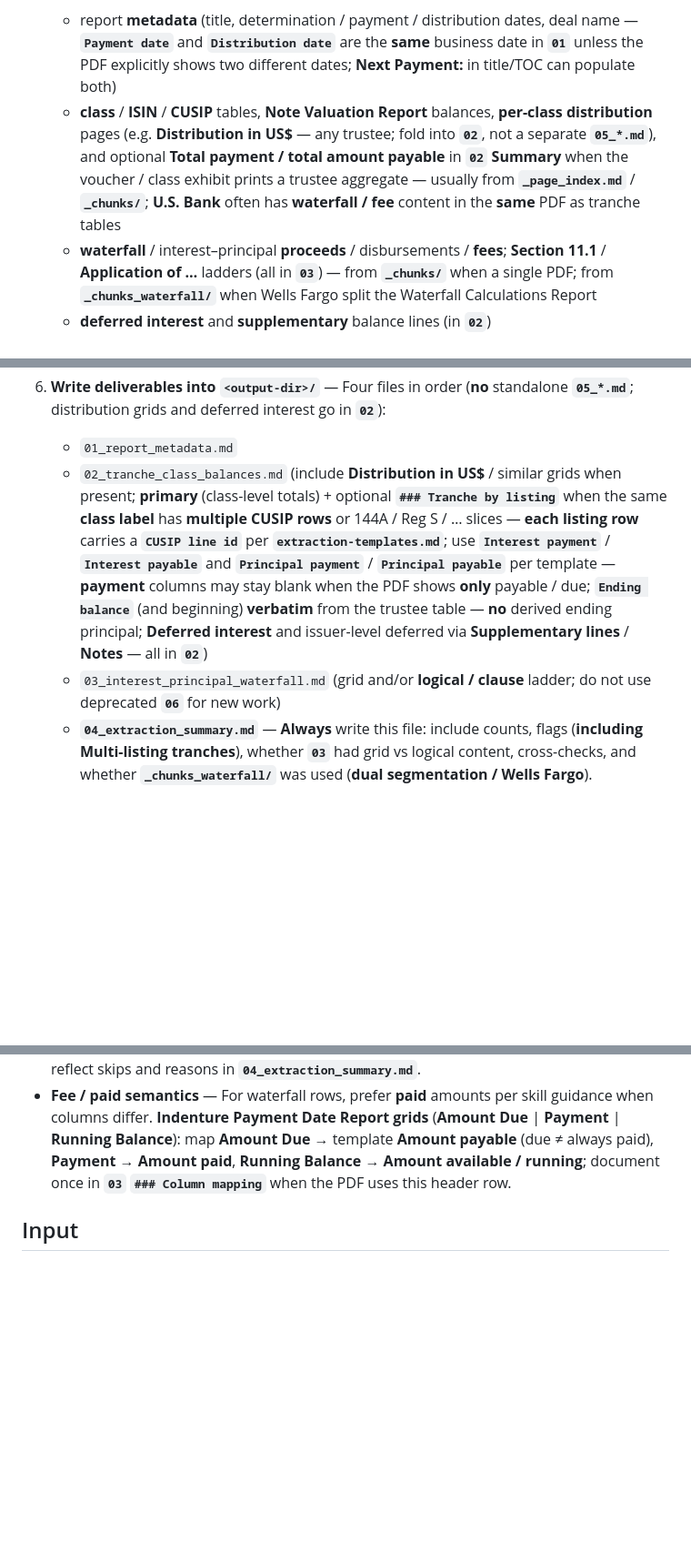
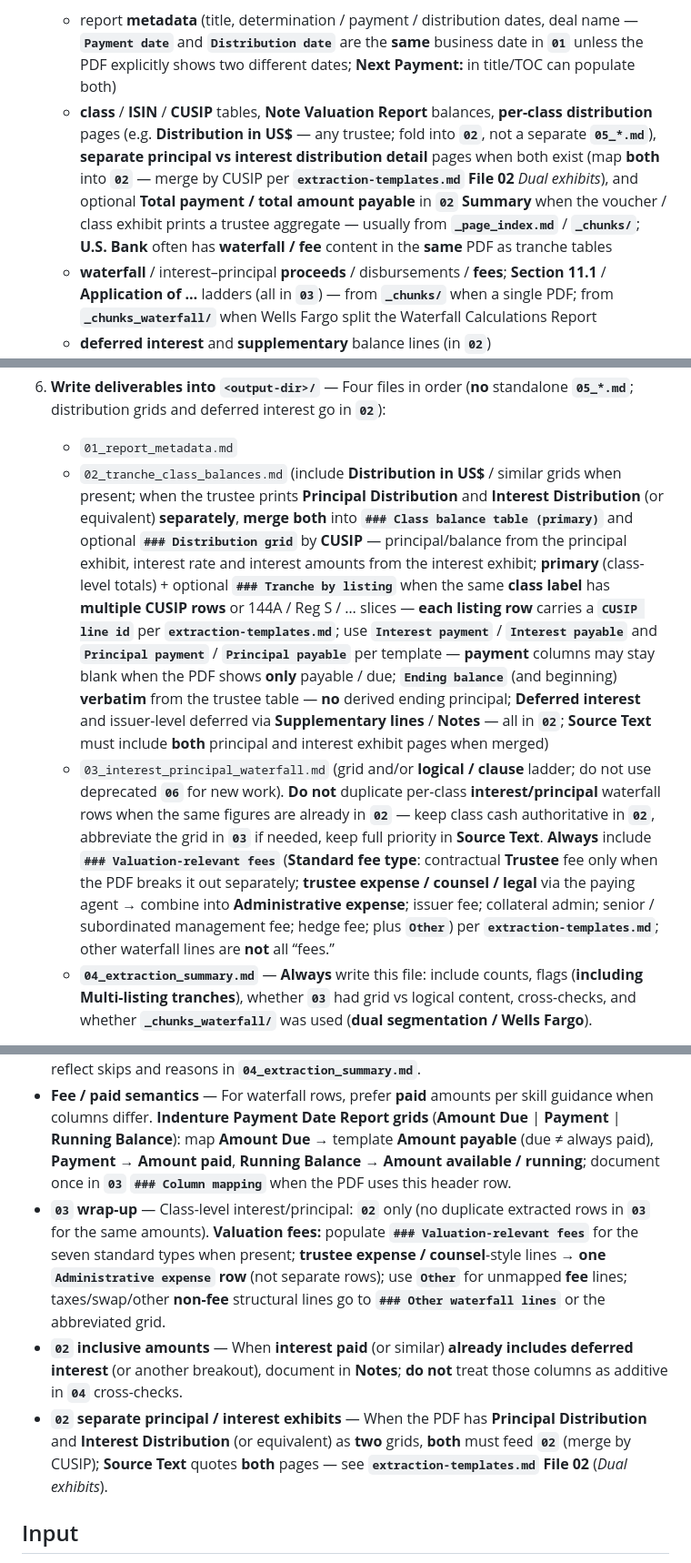
Before and after one commit to ychen51797/noteval-reading-project, a Markdown page: .cursor/agents/noteval-extractor-agent.md, 3 parts joined by grey strips. Shown at 91% size. Rendered like a GitHub page; blank space fills up the shorter version.

Commit message:
Sync noteval-extractor-agent.md (dual exhibits, 03 fees, 02/03 rules).
Co-authored-by: Cursor <cursoragent@cursor.com>

```diff
--- a/.cursor/agents/noteval-extractor-agent.md
+++ b/.cursor/agents/noteval-extractor-agent.md
@@ -26,7 +26,7 @@ You are the **Noteval Extractor Agent** — you turn **segmented** trustee / not
 
 3. **Open page index(es)** — Always open **`<output-dir>/_page_index.md`** for the primary (note valuation) PDF. If **`_page_index_waterfall.md`** exists, open it **too** and map **waterfall-only** pages there (page numbers are **per PDF**, not merged across files). Scan previews and **record which pages** hold, for example:
    - report **metadata** (title, determination / payment / distribution dates, deal name — **`Payment date`** and **`Distribution date`** are the **same** business date in **`01`** unless the PDF explicitly shows two different dates; **Next Payment:** in title/TOC can populate both)
-   - **class** / **ISIN** / **CUSIP** tables, **Note Valuation Report** balances, **per-class distribution** pages (e.g. **Distribution in US$** — any trustee; fold into **`02`**, not a separate **`05_*.md`**), and optional **Total payment / total amount payable** in **`02`** **Summary** when the voucher / class exhibit prints a trustee aggregate — usually from **`_page_index.md`** / **`_chunks/`**; **U.S. Bank** often has **waterfall / fee** content in the **same** PDF as tranche tables
+   - **class** / **ISIN** / **CUSIP** tables, **Note Valuation Report** balances, **per-class distribution** pages (e.g. **Distribution in US$** — any trustee; fold into **`02`**, not a separate **`05_*.md`**), **separate principal vs interest distribution detail** pages when both exist (map **both** into **`02`** — merge by CUSIP per **`extraction-templates.md` File 02** *Dual exhibits*), and optional **Total payment / total amount payable** in **`02`** **Summary** when the voucher / class exhibit prints a trustee aggregate — usually from **`_page_index.md`** / **`_chunks/`**; **U.S. Bank** often has **waterfall / fee** content in the **same** PDF as tranche tables
    - **waterfall** / interest–principal **proceeds** / disbursements / **fees**; **Section 11.1** / **Application of …** ladders (all in **`03`**) — from **`_chunks/`** when a single PDF; from **`_chunks_waterfall/`** when Wells Fargo split the Waterfall Calculations Report
    - **deferred interest** and **supplementary** balance lines (in **`02`**)
    Write down **inclusive page ranges** per target before reading chunks (saves context).
@@ -41,8 +41,8 @@ You are the **Noteval Extractor Agent** — you turn **segmented** trustee / not
 
 6. **Write deliverables into `<output-dir>/`** — Four files in order (**no** standalone **`05_*.md`**; distribution grids and deferred interest go in **`02`**):
    - `01_report_metadata.md`
-   - `02_tranche_class_balances.md` (include **Distribution in US$** / similar grids when present; **primary** (class-level totals) + optional **`### Tranche by listing`** when the same **class label** has **multiple CUSIP rows** or 144A / Reg S / … slices — **each listing row** carries a **`CUSIP line id`** per **`extraction-templates.md`**; use **`Interest payment`** / **`Interest payable`** and **`Principal payment`** / **`Principal payable`** per template — **payment** columns may stay blank when the PDF shows **only** payable / due; **`Ending balance`** (and beginning) **verbatim** from the trustee table — **no** derived ending principal; **Deferred interest** and issuer-level deferred via **Supplementary lines** / **Notes** — all in **`02`**)
-   - `03_interest_principal_waterfall.md` (grid and/or **logical / clause** ladder; do not use deprecated **`06`** for new work)
+   - `02_tranche_class_balances.md` (include **Distribution in US$** / similar grids when present; when the trustee prints **Principal Distribution** and **Interest Distribution** (or equivalent) **separately**, **merge both** into **`### Class balance table (primary)`** and optional **`### Distribution grid`** by **CUSIP** — principal/balance from the principal exhibit, interest rate and interest amounts from the interest exhibit; **primary** (class-level totals) + optional **`### Tranche by listing`** when the same **class label** has **multiple CUSIP rows** or 144A / Reg S / … slices — **each listing row** carries a **`CUSIP line id`** per **`extraction-templates.md`**; use **`Interest payment`** / **`Interest payable`** and **`Principal payment`** / **`Principal payable`** per template — **payment** columns may stay blank when the PDF shows **only** payable / due; **`Ending balance`** (and beginning) **verbatim** from the trustee table — **no** derived ending principal; **Deferred interest** and issuer-level deferred via **Supplementary lines** / **Notes** — all in **`02`**; **Source Text** must include **both** principal and interest exhibit pages when merged)
+   - `03_interest_principal_waterfall.md` (grid and/or **logical / clause** ladder; do not use deprecated **`06`** for new work). **Do not** duplicate per-class **interest/principal** waterfall rows when the same figures are already in **`02`** — keep class cash authoritative in **`02`**, abbreviate the grid in **`03`** if needed, keep full priority in **Source Text**. **Always** include **`### Valuation-relevant fees`** (**Standard fee type**: contractual **Trustee** fee only when the PDF breaks it out separately; **trustee expense / counsel / legal** via the paying agent → combine into **Administrative expense**; issuer fee; collateral admin; senior / subordinated management fee; hedge fee; plus **`Other`**) per **`extraction-templates.md`**; other waterfall lines are **not** all “fees.”
    - **`04_extraction_summary.md`** — **Always** write this file: include counts, flags (**including Multi-listing tranches**), whether **`03`** had grid vs logical content, cross-checks, and whether **`_chunks_waterfall/`** was used (**dual segmentation / Wells Fargo**).
 
 7. **Validate** — From repo root:
@@ -56,6 +56,9 @@ You are the **Noteval Extractor Agent** — you turn **segmented** trustee / not
 - **No invented layout** — Follow **`extraction-templates.md`**; keep **Source Text** verbatim from **`_chunks/`** or **`_chunks_waterfall/`** (state which) with **Page N** labels.
 - **N/A discipline** — Omit optional files only when the PDF truly has no that section; **always** reflect skips and reasons in **`04_extraction_summary.md`**.
 - **Fee / paid semantics** — For waterfall rows, prefer **paid** amounts per skill guidance when columns differ. **Indenture Payment Date Report grids** (**Amount Due** | **Payment** | **Running Balance**): map **Amount Due** → template **Amount payable** (due ≠ always paid), **Payment** → **Amount paid**, **Running Balance** → **Amount available / running**; document once in **`03`** **`### Column mapping`** when the PDF uses this header row.
+- **`03` wrap-up** — Class-level interest/principal: **`02`** only (no duplicate extracted rows in **`03`** for the same amounts). **Valuation fees:** populate **`### Valuation-relevant fees`** for the seven standard types when present; **trustee expense / counsel**-style lines → **one `Administrative expense` row** (not separate rows); use **`Other`** for unmapped **fee** lines; taxes/swap/other **non-fee** structural lines go to **`### Other waterfall lines`** or the abbreviated grid.
+- **`02` inclusive amounts** — When **interest paid** (or similar) **already includes** **deferred interest** (or another breakout), document in **Notes**; **do not** treat those columns as additive in **`04`** cross-checks.
+- **`02` separate principal / interest exhibits** — When the PDF has **Principal Distribution** and **Interest Distribution** (or equivalent) as **two** grids, **both** must feed **`02`** (merge by CUSIP); **Source Text** quotes **both** pages — see **`extraction-templates.md` File 02** (*Dual exhibits*).
 
 ## Input
 
```
Also changed, not shown: noteval_extractor/agents/noteval-extractor-agent.md (+6 -3 lines).
